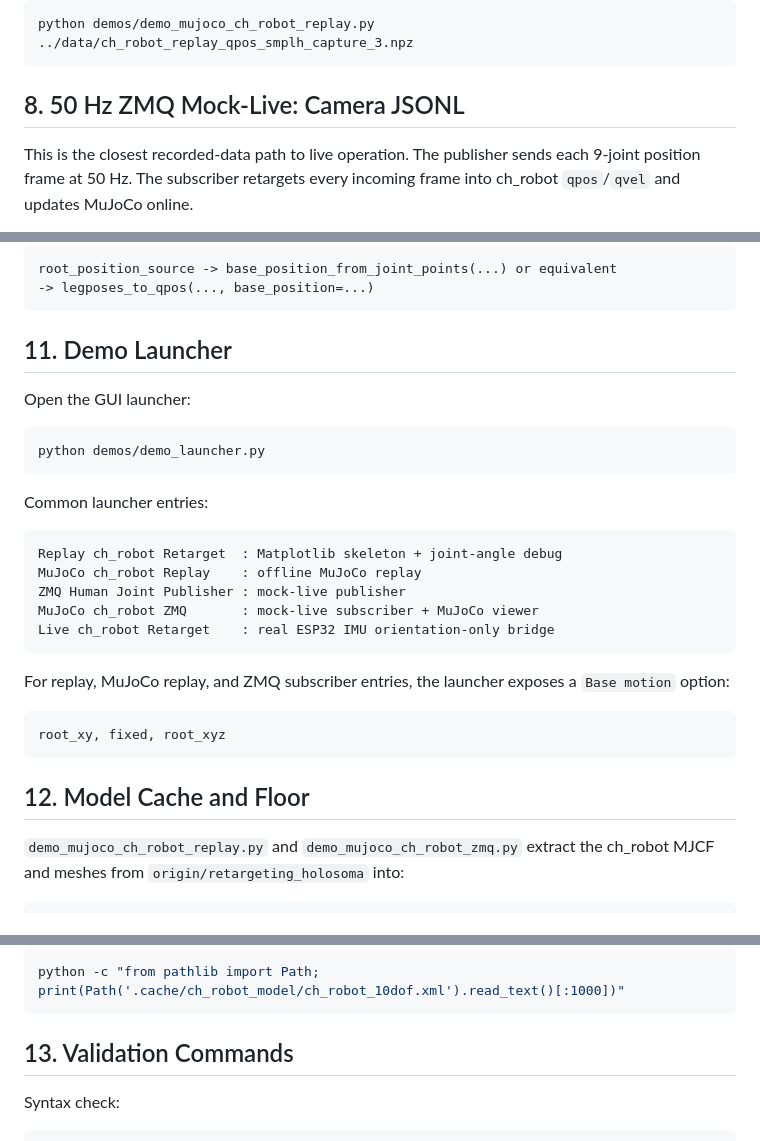
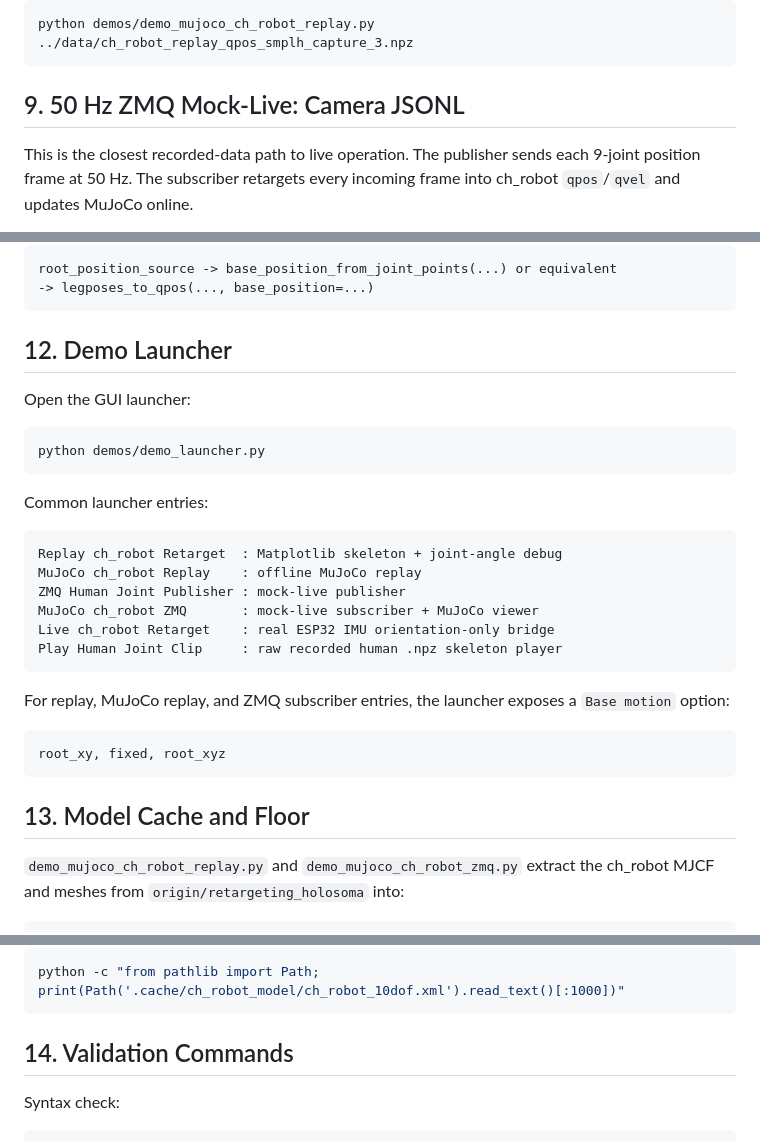
Before and after one commit to triton-droids/cse-145-237d-humanoid-teleop, a Markdown page: wearable_imu/retargeting/RUNBOOK_imu_to_ch_robot.md, 3 parts joined by grey strips. GitHub-like rendering.

````diff
--- a/wearable_imu/retargeting/RUNBOOK_imu_to_ch_robot.md
+++ b/wearable_imu/retargeting/RUNBOOK_imu_to_ch_robot.md
@@ -220,7 +259,7 @@ Replay the saved `qpos`/`qvel` in MuJoCo:
 python demos/demo_mujoco_ch_robot_replay.py ../data/ch_robot_replay_qpos_smplh_capture_3.npz
 ```
 
-## 8. 50 Hz ZMQ Mock-Live: Camera JSONL
+## 9. 50 Hz ZMQ Mock-Live: Camera JSONL
 
 This is the closest recorded-data path to live operation. The publisher sends
 each 9-joint position frame at 50 Hz. The subscriber retargets every incoming
@@ -341,7 +380,7 @@ root_position_source -> base_position_from_joint_points(...) or equivalent
 -> legposes_to_qpos(..., base_position=...)
 ```
 
-## 11. Demo Launcher
+## 12. Demo Launcher
 
 Open the GUI launcher:
 
@@ -357,6 +396,7 @@ MuJoCo ch_robot Replay    : offline MuJoCo replay
 ZMQ Human Joint Publisher : mock-live publisher
 MuJoCo ch_robot ZMQ       : mock-live subscriber + MuJoCo viewer
 Live ch_robot Retarget    : real ESP32 IMU orientation-only bridge
+Play Human Joint Clip     : raw recorded human .npz skeleton player
 ```
 
 For replay, MuJoCo replay, and ZMQ subscriber entries, the launcher exposes a
@@ -366,7 +406,7 @@ For replay, MuJoCo replay, and ZMQ subscriber entries, the launcher exposes a
 root_xy, fixed, root_xyz
 ```
 
-## 12. Model Cache and Floor
+## 13. Model Cache and Floor
 
 `demo_mujoco_ch_robot_replay.py` and `demo_mujoco_ch_robot_zmq.py` extract the
 ch_robot MJCF and meshes from `origin/retargeting_holosoma` into:
@@ -388,7 +428,7 @@ the cached XML:
 python -c "from pathlib import Path; print(Path('.cache/ch_robot_model/ch_robot_10dof.xml').read_text()[:1000])"
 ```
 
-## 13. Validation Commands
+## 14. Validation Commands
 
 Syntax check:
 
````
Also changed, not shown: other parts of wearable_imu/retargeting/RUNBOOK_imu_to_ch_robot.md (+44 -5 lines).
